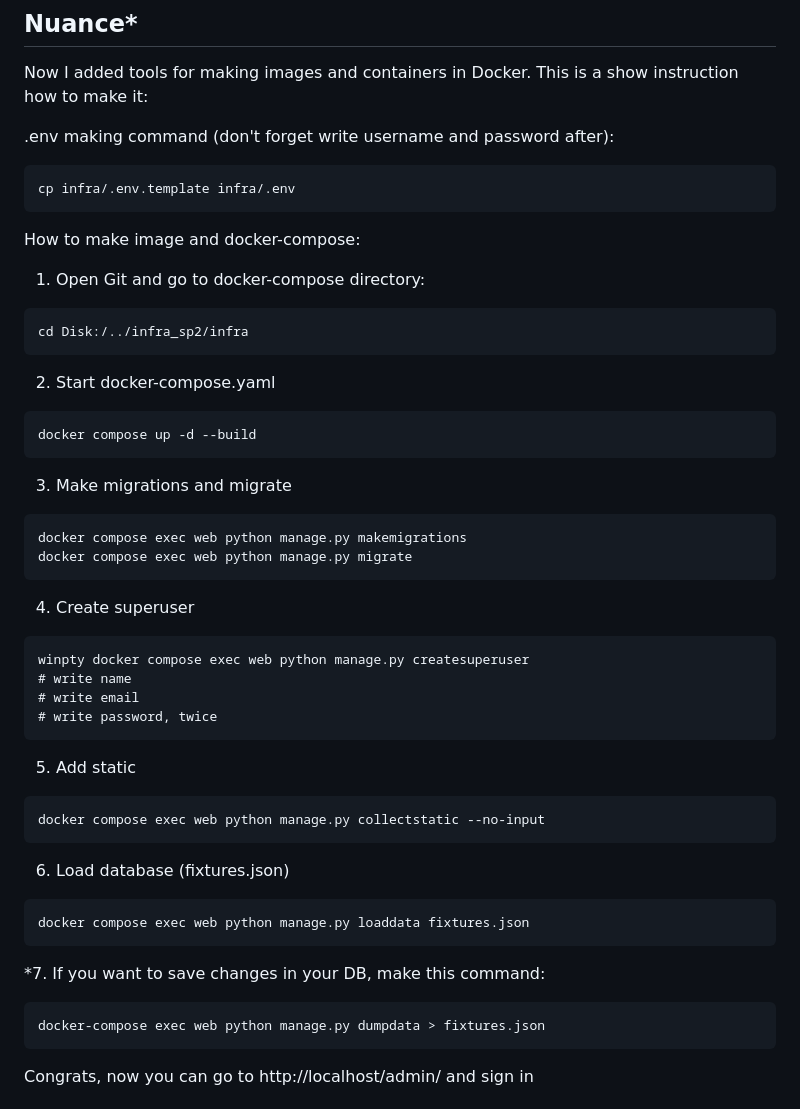
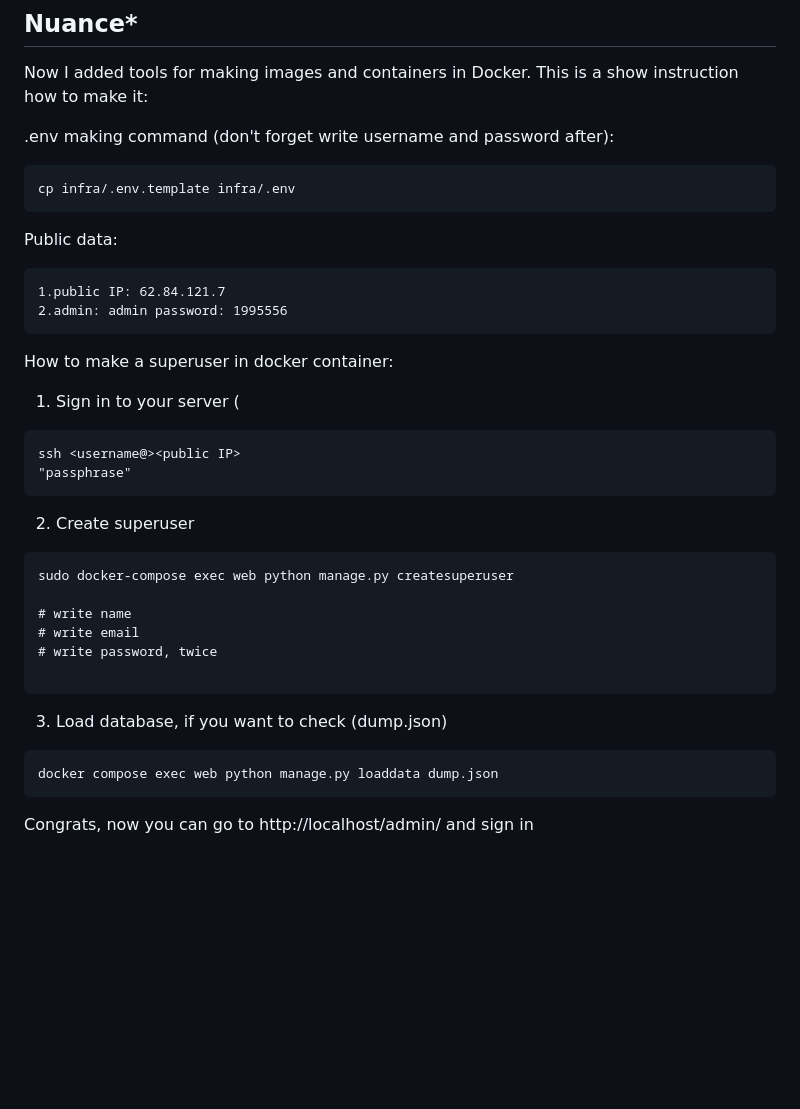
Before and after one commit to IvanTsyganov/yamdb_final, a Markdown page: README.md, the part around the change. Drawn GitHub-style; blank space fills up the shorter version.

Commit message:
after 1st revirew. new DB, readme.md

````diff
--- a/README.md
+++ b/README.md
@@ -14,38 +14,31 @@ This is a show instruction how to make it:
 ```
 cp infra/.env.template infra/.env
 ```
-How to make image and docker-compose:
-1. Open Git and go to docker-compose directory:
+
+Public data:
 ```
-cd Disk:/../infra_sp2/infra
+1.public IP: 62.84.121.7
+2.admin: admin password: 1995556
 ```
-2. Start docker-compose.yaml
+
+How to make a superuser in docker container:
+1. Sign in to your server (
 ```
-docker compose up -d --build
+ssh <username@><public IP>
+"passphrase"
 ```
-3. Make migrations and migrate
+2. Create superuser
 ```
-docker compose exec web python manage.py makemigrations
-docker compose exec web python manage.py migrate
-```
-4. Create superuser
-```
-winpty docker compose exec web python manage.py createsuperuser
+sudo docker-compose exec web python manage.py createsuperuser
+
 # write name
 # write email
 # write password, twice
+
 ```
-5. Add static
+3. Load database, if you want to check (dump.json)
 ```
-docker compose exec web python manage.py collectstatic --no-input
-```
-6. Load database (fixtures.json)
-```
-docker compose exec web python manage.py loaddata fixtures.json
-```
-*7. If you want to save changes in your DB, make this command:
-```
-docker-compose exec web python manage.py dumpdata > fixtures.json
+docker compose exec web python manage.py loaddata dump.json
 ```
 
 Congrats, now you can go to http://localhost/admin/ and sign in
````
